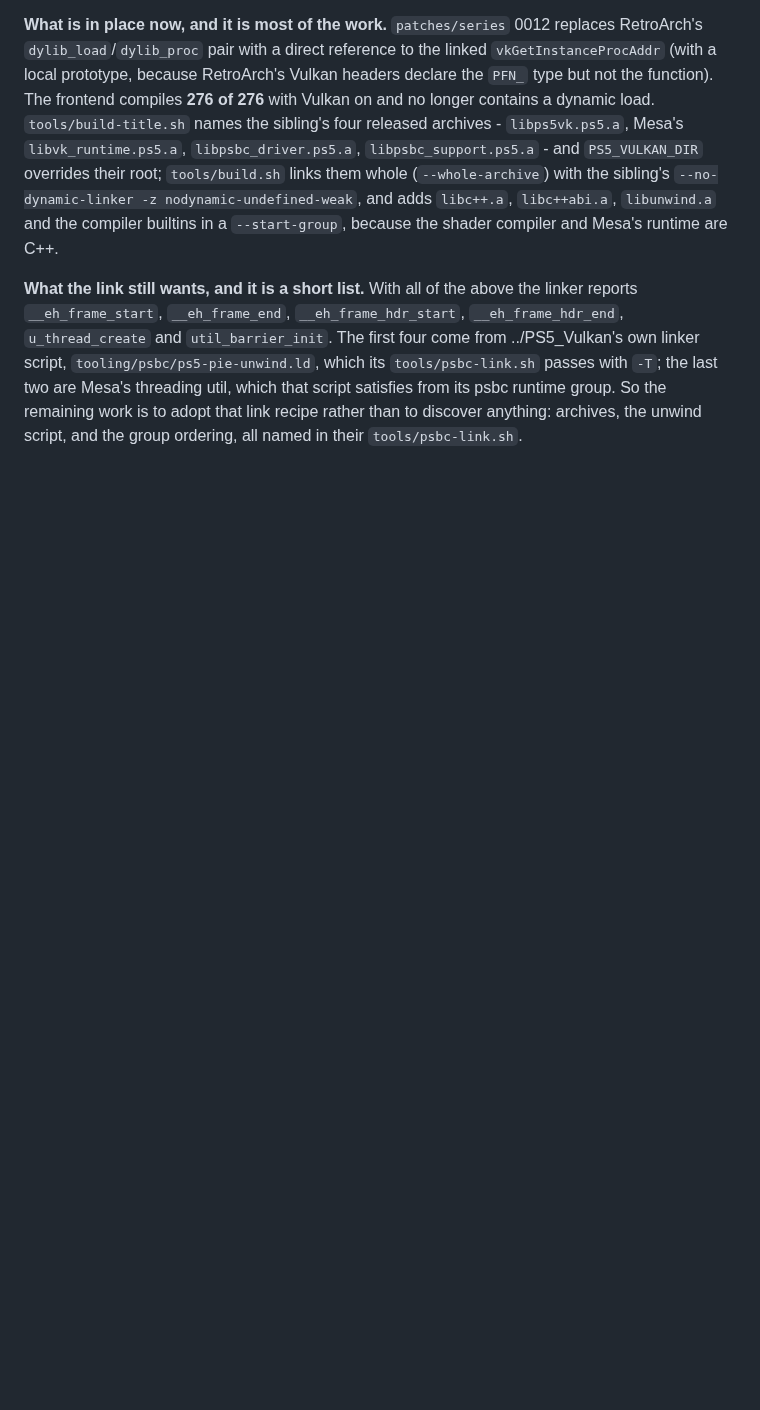
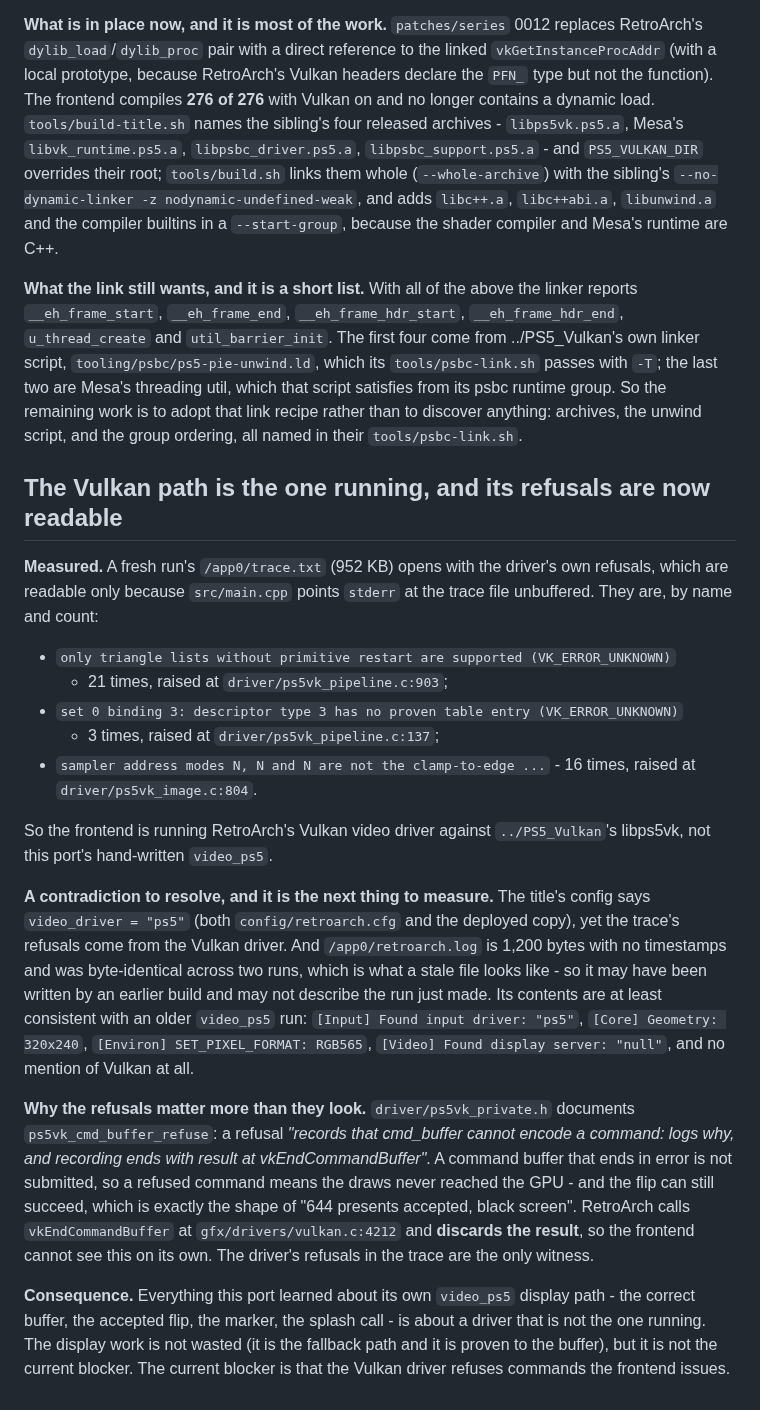
Before and after one commit to mihawk-99/PS5_RetroArch, a Markdown page: docs/FINDINGS.md, the part around the change. Drawn GitHub-style; blank space fills up the shorter version.

Commit message:
Record that the Vulkan path is the one running and its refusals are readable
A fresh run's trace opens with the driver's own refusals, readable only because
src/main.cpp points stderr at the trace file unbuffered: 21 topology refusals
(driver/ps5vk_pipeline.c:903), 3 descriptor-type refusals (:137) and 16 sampler
address-mode refusals (driver/ps5vk_image.c:804). So the frontend runs RetroArch's
Vulkan video driver against libps5vk, not this port's video_ps5.

There is a contradiction to resolve next: the config says video_driver = "ps5" and
/app0/retroarch.log is byte-identical across two runs with no timestamps and
contents consistent with an older video_ps5 run, so that log may be stale and the
config may not be taking effect.

Why the refusals matter: ps5vk_private.h documents that a refusal ends recording
with an error at vkEndCommandBuffer, a command buffer that ends in error is not
submitted, and the flip can still succeed - the shape of 'presents accepted, black
screen'. RetroArch discards vkEndCommandBuffer's result, so the driver's own
refusals are the only witness.

It also means the display work on video_ps5 is about a driver that is not the one
running: it stays as the proven fallback, not the current blocker.

```diff
--- a/docs/FINDINGS.md
+++ b/docs/FINDINGS.md
@@ -2042,3 +2042,46 @@ from ../PS5_Vulkan's own linker script, `tooling/psbc/ps5-pie-unwind.ld`, which
 that script satisfies from its psbc runtime group. So the remaining work is to adopt
 that link recipe rather than to discover anything: archives, the unwind script, and
 the group ordering, all named in their `tools/psbc-link.sh`.
+
+## The Vulkan path is the one running, and its refusals are now readable
+
+**Measured.** A fresh run's `/app0/trace.txt` (952 KB) opens with the driver's own
+refusals, which are readable only because `src/main.cpp` points `stderr` at the
+trace file unbuffered. They are, by name and count:
+
+- `only triangle lists without primitive restart are supported (VK_ERROR_UNKNOWN)`
+  - 21 times, raised at `driver/ps5vk_pipeline.c:903`;
+- `set 0 binding 3: descriptor type 3 has no proven table entry (VK_ERROR_UNKNOWN)`
+  - 3 times, raised at `driver/ps5vk_pipeline.c:137`;
+- `sampler address modes N, N and N are not the clamp-to-edge ...` - 16 times,
+  raised at `driver/ps5vk_image.c:804`.
+
+So the frontend is running RetroArch's Vulkan video driver against
+`../PS5_Vulkan`'s libps5vk, not this port's hand-written `video_ps5`.
+
+**A contradiction to resolve, and it is the next thing to measure.** The title's
+config says `video_driver = "ps5"` (both `config/retroarch.cfg` and the deployed
+copy), yet the trace's refusals come from the Vulkan driver. And
+`/app0/retroarch.log` is 1,200 bytes with no timestamps and was byte-identical
+across two runs, which is what a stale file looks like - so it may have been
+written by an earlier build and may not describe the run just made. Its contents
+are at least consistent with an older `video_ps5` run: `[Input] Found input driver:
+"ps5"`, `[Core] Geometry: 320x240`, `[Environ] SET_PIXEL_FORMAT: RGB565`,
+`[Video] Found display server: "null"`, and no mention of Vulkan at all.
+
+**Why the refusals matter more than they look.** `driver/ps5vk_private.h`
+documents `ps5vk_cmd_buffer_refuse`: a refusal *"records that cmd_buffer cannot
+encode a command: logs why, and recording ends with result at vkEndCommandBuffer"*.
+A command buffer that ends in error is not submitted, so a refused command means
+the draws never reached the GPU - and the flip can still succeed, which is exactly
+the shape of "644 presents accepted, black screen". RetroArch calls
+`vkEndCommandBuffer` at `gfx/drivers/vulkan.c:4212` and **discards the result**, so
+the frontend cannot see this on its own. The driver's refusals in the trace are the
+only witness.
+
+**Consequence.** Everything this port learned about its own `video_ps5` display
+path - the correct buffer, the accepted flip, the marker, the splash call - is
+about a driver that is not the one running. The display work is not wasted (it is
+the fallback path and it is proven to the buffer), but it is not the current
+blocker. The current blocker is that the Vulkan driver refuses commands the
+frontend issues.
```
